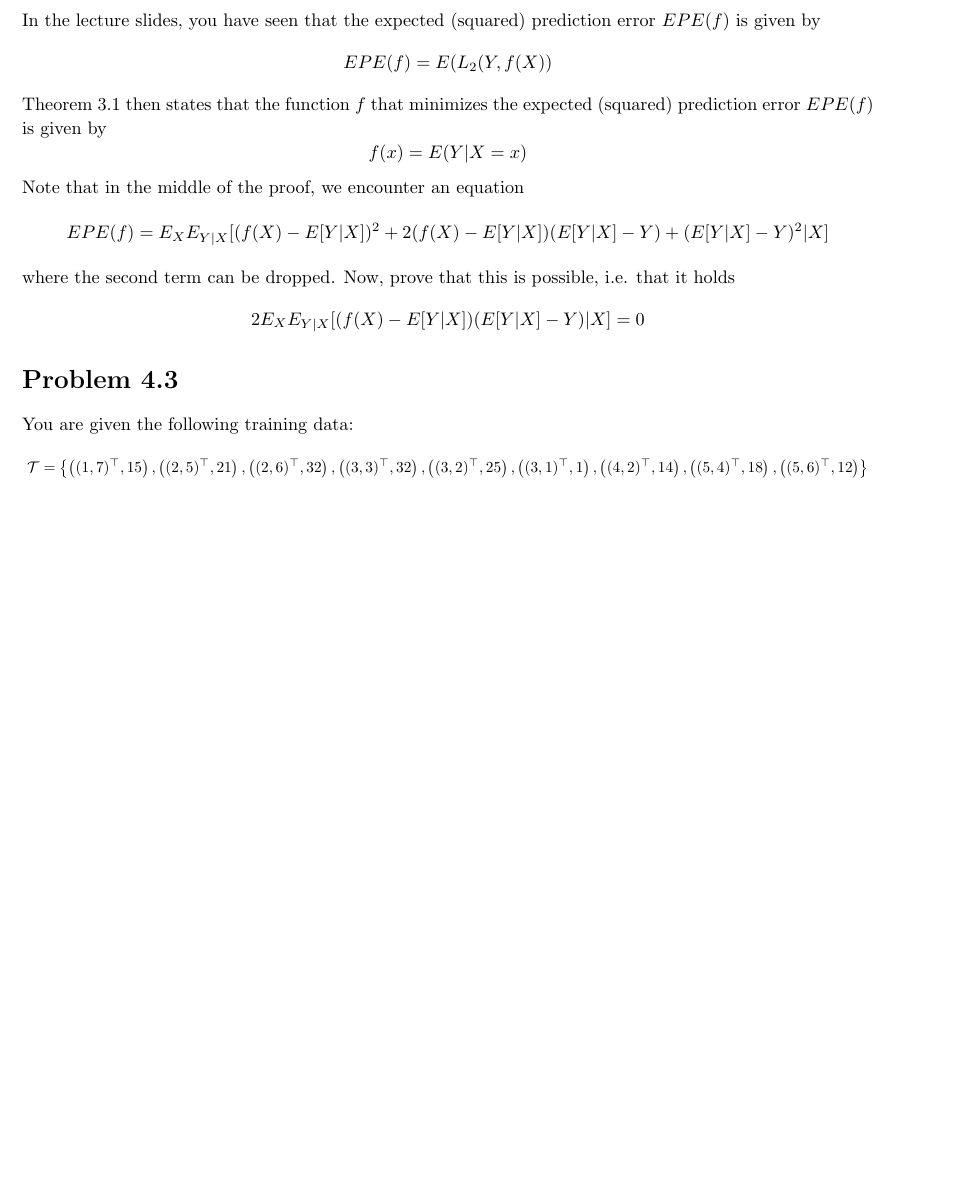
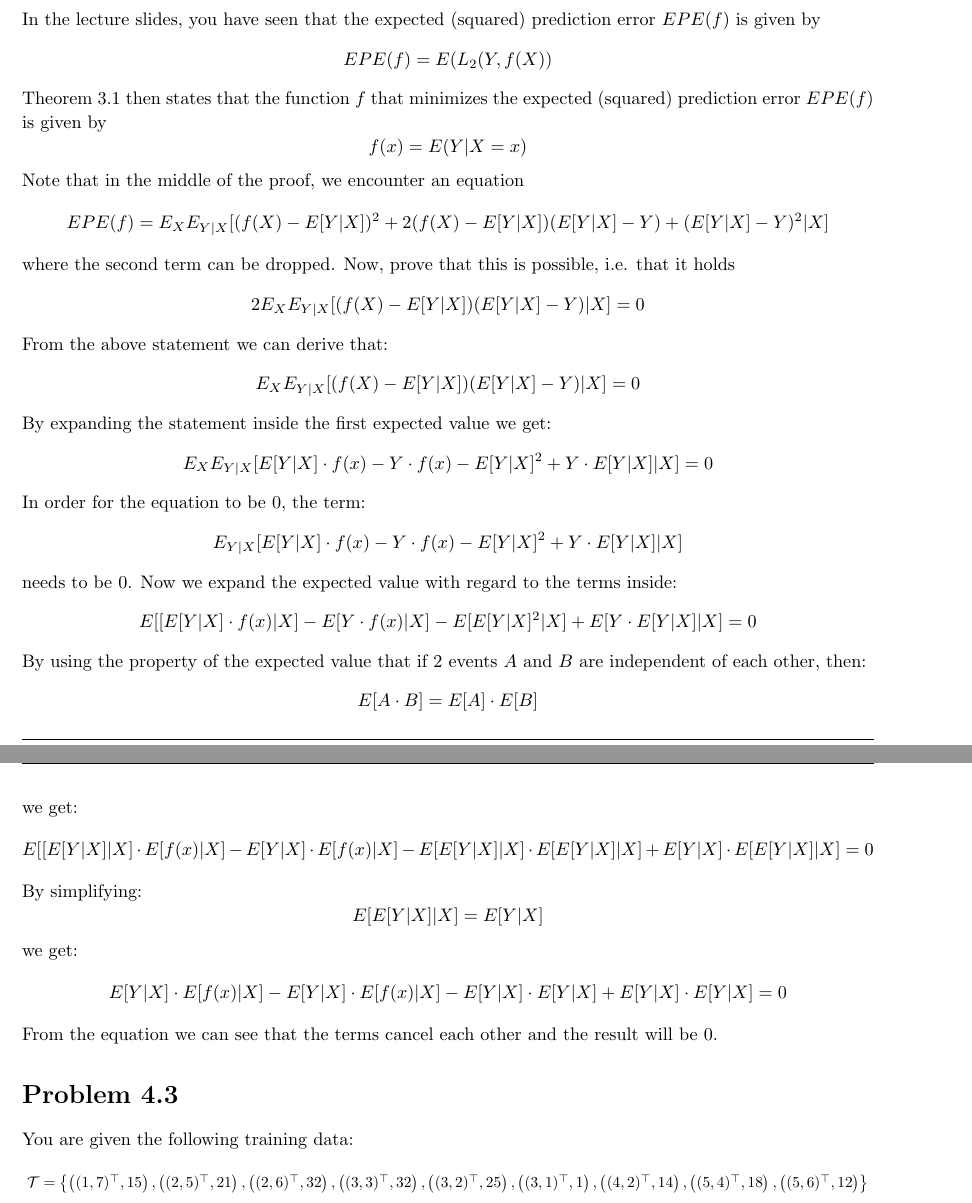
Before and after one commit to enismustafaj/Machine_Learning_Homeworks, a LaTeX problem sheet (hw04/hw04.tex): part of page 2 of 3 before the commit and two parts of pages 2 and 3 of 5 after it, the two joined at a grey line, cut so that both start at the same text, the shorter picture padded with empty space. Compiled offline with pdfLaTeX.

Commit message:
:sparkles: Add solutions to problem 2 and problem 3

```diff
--- a/hw04/hw04.tex
+++ b/hw04/hw04.tex
@@ -224,6 +224,42 @@ where the second term can be dropped. Now, prove that this is possible, i.e. tha
     2 E_{X} E_{Y | X} [(f(X) - E[Y | X])(E[Y | X] - Y) | X] = 0
 \end{equation*}
 
+From the above statement we can derive that:
+\begin{equation*}
+    E_{X} E_{Y | X} [(f(X) - E[Y | X])(E[Y | X] - Y) | X] = 0
+\end{equation*}
+By expanding the statement inside the first expected value we get:
+\begin{equation*}
+    E_{X} E_{Y | X} [E[Y|X] \cdot f(x) - Y \cdot f(x) - E[Y|X]^{2} + Y \cdot E[Y|X]| X] = 0
+\end{equation*}
+In order for the equation to be 0, the term:
+\begin{equation*}
+    E_{Y | X} [E[Y|X] \cdot f(x) - Y \cdot f(x) - E[Y|X]^{2} + Y \cdot E[Y|X]| X]
+\end{equation*}
+needs to be $0$.
+Now we expand the expected value with regard to the terms inside:
+\begin{equation*}
+    E[[E[Y|X] \cdot f(x) | X] - E[Y \cdot f(x) | X] - E[E[Y|X]^{2} | X] + E[Y \cdot E[Y|X]| X] = 0
+\end{equation*}
+By using the property of the expected value that if 2 events $A$ and $B$ are independent of each other, then:
+\begin{equation*}
+    E[A \cdot B] = E[A] \cdot E[B]
+\end{equation*}
+we get:
+\begin{equation*}
+    E[[E[Y|X] | X] \cdot E[f(x) | X] - E[Y | X] \cdot E[f(x) | X] - E[E[Y|X] | X] \cdot E[E[Y|X] | X] + E[Y | X] \cdot E[E[Y|X] | X] = 0
+\end{equation*}
+By simplifying:
+\begin{equation*}
+    E[E[Y|X]|X] = E[Y|X]
+\end{equation*}
+we get:
+\begin{equation*}
+    E[Y|X] \cdot E[f(x) | X] - E[Y | X] \cdot E[f(x) | X] - E[Y|X] \cdot E[Y|X] + E[Y | X] \cdot E[Y|X] = 0
+\end{equation*}
+
+From the equation we can see that the terms cancel each other and the result will be $0$.
+
 \end{homeworkProblem}
 \begin{homeworkProblem}
 You are given the following training data:
```
Also changed, not shown: hw04/hw04.tex (28 more changed lines), 1 other file.
